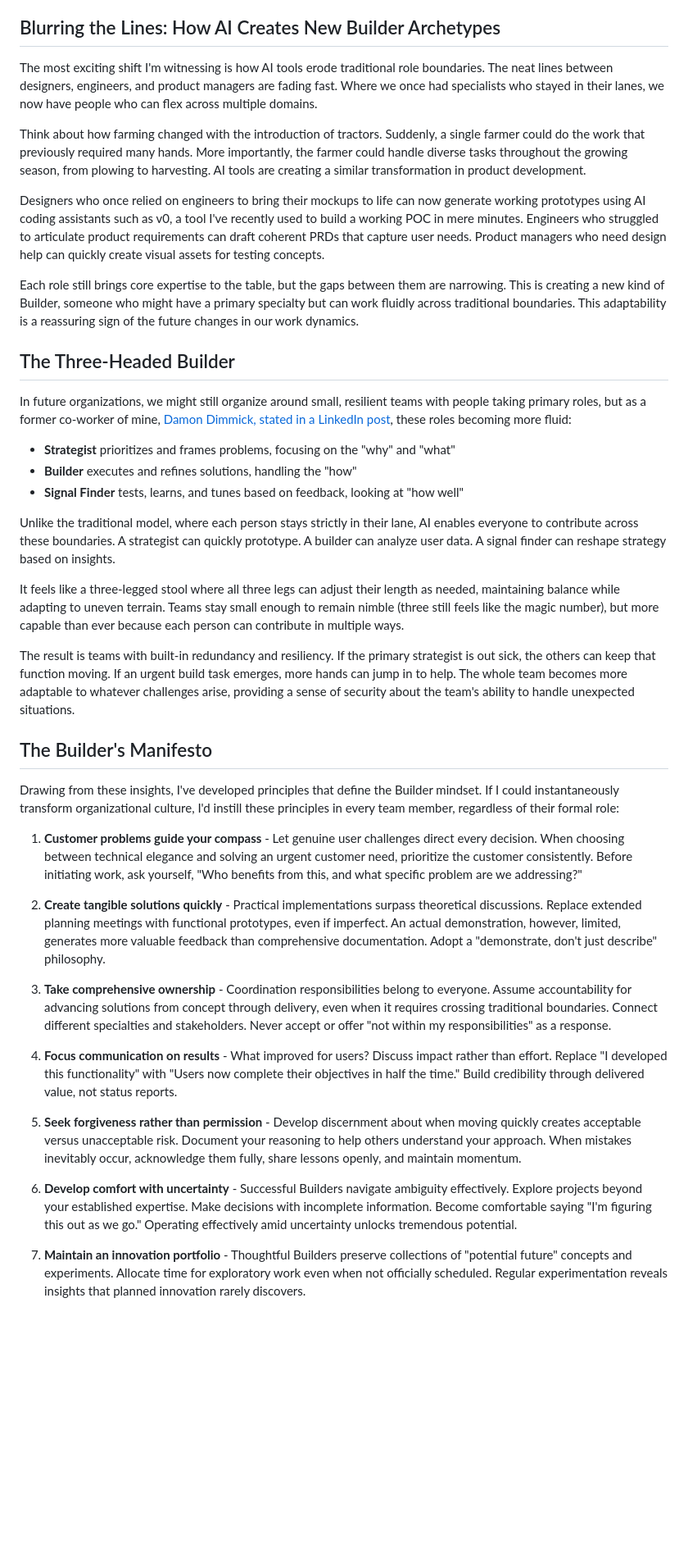
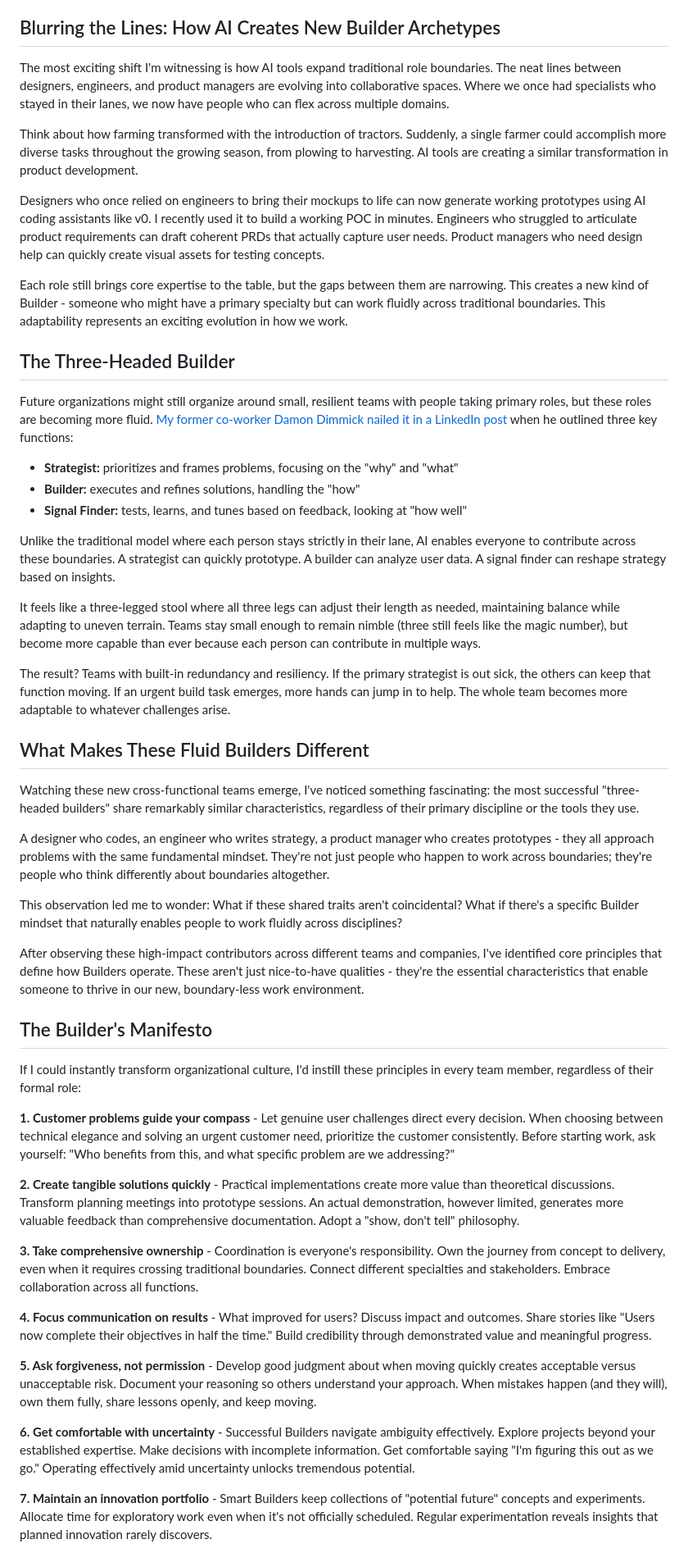
Before and after one commit to da-dumont/personal-site, a Markdown page: content/blog/the-builder-archetype.md, the part around the change printed below. Shown: that part at 82% size. Rendered like a GitHub page; blank space fills up the shorter version.

Commit message:
adjust archetype post

```diff
--- a/content/blog/the-builder-archetype.md
+++ b/content/blog/the-builder-archetype.md
@@ -12,43 +12,53 @@ In today's AI-driven landscape, I've noticed a shift happening across product te
 
 ## Blurring the Lines: How AI Creates New Builder Archetypes
 
-The most exciting shift I'm witnessing is how AI tools erode traditional role boundaries. The neat lines between designers, engineers, and product managers are fading fast. Where we once had specialists who stayed in their lanes, we now have people who can flex across multiple domains.
+The most exciting shift I'm witnessing is how AI tools expand traditional role boundaries. The neat lines between designers, engineers, and product managers are evolving into collaborative spaces. Where we once had specialists who stayed in their lanes, we now have people who can flex across multiple domains.
 
-Think about how farming changed with the introduction of tractors. Suddenly, a single farmer could do the work that previously required many hands. More importantly, the farmer could handle diverse tasks throughout the growing season, from plowing to harvesting. AI tools are creating a similar transformation in product development.
+Think about how farming transformed with the introduction of tractors. Suddenly, a single farmer could accomplish more diverse tasks throughout the growing season, from plowing to harvesting. AI tools are creating a similar transformation in product development.
 
-Designers who once relied on engineers to bring their mockups to life can now generate working prototypes using AI coding assistants such as v0, a tool I've recently used to build a working POC in mere minutes. Engineers who struggled to articulate product requirements can draft coherent PRDs that capture user needs. Product managers who need design help can quickly create visual assets for testing concepts.
+Designers who once relied on engineers to bring their mockups to life can now generate working prototypes using AI coding assistants like v0. I recently used it to build a working POC in minutes. Engineers who struggled to articulate product requirements can draft coherent PRDs that actually capture user needs. Product managers who need design help can quickly create visual assets for testing concepts.
 
-Each role still brings core expertise to the table, but the gaps between them are narrowing. This is creating a new kind of Builder, someone who might have a primary specialty but can work fluidly across traditional boundaries. This adaptability is a reassuring sign of the future changes in our work dynamics.
+Each role still brings core expertise to the table, but the gaps between them are narrowing. This creates a new kind of Builder - someone who might have a primary specialty but can work fluidly across traditional boundaries. This adaptability represents an exciting evolution in how we work.
 
 ## The Three-Headed Builder
 
-In future organizations, we might still organize around small, resilient teams with people taking primary roles, but as a former co-worker of mine, [Damon Dimmick, stated in a LinkedIn post](https://www.linkedin.com/posts/damondimmick_i-dont-think-were-paying-enough-attention-activity-7323192147615047680-ID8q?utm_source=share&utm_medium=member_desktop&rcm=ACoAAAKo-TcB7K23nkWzTeMaD9I9jW6MN0wbTZE), these roles becoming more fluid:
+Future organizations might still organize around small, resilient teams with people taking primary roles, but these roles are becoming more fluid. [My former co-worker Damon Dimmick nailed it in a LinkedIn post](https://www.linkedin.com/posts/damondimmick_i-dont-think-were-paying-enough-attention-activity-7323192147615047680-ID8q?utm_source=share&utm_medium=member_desktop&rcm=ACoAAAKo-TcB7K23nkWzTeMaD9I9jW6MN0wbTZE) when he outlined three key functions:
 
-- **Strategist** prioritizes and frames problems, focusing on the "why" and "what"
-- **Builder** executes and refines solutions, handling the "how"
-- **Signal Finder** tests, learns, and tunes based on feedback, looking at "how well"
+- **Strategist:** prioritizes and frames problems, focusing on the "why" and "what"
+- **Builder:** executes and refines solutions, handling the "how"
+- **Signal Finder:** tests, learns, and tunes based on feedback, looking at "how well"
 
-Unlike the traditional model, where each person stays strictly in their lane, AI enables everyone to contribute across these boundaries. A strategist can quickly prototype. A builder can analyze user data. A signal finder can reshape strategy based on insights.
+Unlike the traditional model where each person stays strictly in their lane, AI enables everyone to contribute across these boundaries. A strategist can quickly prototype. A builder can analyze user data. A signal finder can reshape strategy based on insights.
 
-It feels like a three-legged stool where all three legs can adjust their length as needed, maintaining balance while adapting to uneven terrain. Teams stay small enough to remain nimble (three still feels like the magic number), but more capable than ever because each person can contribute in multiple ways.
+It feels like a three-legged stool where all three legs can adjust their length as needed, maintaining balance while adapting to uneven terrain. Teams stay small enough to remain nimble (three still feels like the magic number), but become more capable than ever because each person can contribute in multiple ways.
 
-The result is teams with built-in redundancy and resiliency. If the primary strategist is out sick, the others can keep that function moving. If an urgent build task emerges, more hands can jump in to help. The whole team becomes more adaptable to whatever challenges arise, providing a sense of security about the team's ability to handle unexpected situations.
+The result? Teams with built-in redundancy and resiliency. If the primary strategist is out sick, the others can keep that function moving. If an urgent build task emerges, more hands can jump in to help. The whole team becomes more adaptable to whatever challenges arise.
+
+## What Makes These Fluid Builders Different
+
+Watching these new cross-functional teams emerge, I've noticed something fascinating: the most successful "three-headed builders" share remarkably similar characteristics, regardless of their primary discipline or the tools they use.
+
+A designer who codes, an engineer who writes strategy, a product manager who creates prototypes - they all approach problems with the same fundamental mindset. They're not just people who happen to work across boundaries; they're people who think differently about boundaries altogether.
+
+This observation led me to wonder: What if these shared traits aren't coincidental? What if there's a specific Builder mindset that naturally enables people to work fluidly across disciplines?
+
+After observing these high-impact contributors across different teams and companies, I've identified core principles that define how Builders operate. These aren't just nice-to-have qualities - they're the essential characteristics that enable someone to thrive in our new, boundary-less work environment.
 
 ## The Builder's Manifesto
 
-Drawing from these insights, I've developed principles that define the Builder mindset. If I could instantaneously transform organizational culture, I'd instill these principles in every team member, regardless of their formal role:
+If I could instantly transform organizational culture, I'd instill these principles in every team member, regardless of their formal role:
 
-1. **Customer problems guide your compass** - Let genuine user challenges direct every decision. When choosing between technical elegance and solving an urgent customer need, prioritize the customer consistently. Before initiating work, ask yourself, "Who benefits from this, and what specific problem are we addressing?"
+**1. Customer problems guide your compass** - Let genuine user challenges direct every decision. When choosing between technical elegance and solving an urgent customer need, prioritize the customer consistently. Before starting work, ask yourself: "Who benefits from this, and what specific problem are we addressing?"
 
-2. **Create tangible solutions quickly** - Practical implementations surpass theoretical discussions. Replace extended planning meetings with functional prototypes, even if imperfect. An actual demonstration, however, limited, generates more valuable feedback than comprehensive documentation. Adopt a "demonstrate, don't just describe" philosophy.
+**2. Create tangible solutions quickly** - Practical implementations create more value than theoretical discussions. Transform planning meetings into prototype sessions. An actual demonstration, however limited, generates more valuable feedback than comprehensive documentation. Adopt a "show, don't tell" philosophy.
 
-3. **Take comprehensive ownership** - Coordination responsibilities belong to everyone. Assume accountability for advancing solutions from concept through delivery, even when it requires crossing traditional boundaries. Connect different specialties and stakeholders. Never accept or offer "not within my responsibilities" as a response.
+**3. Take comprehensive ownership** - Coordination is everyone's responsibility. Own the journey from concept to delivery, even when it requires crossing traditional boundaries. Connect different specialties and stakeholders. Embrace collaboration across all functions.
 
-4. **Focus communication on results** - What improved for users? Discuss impact rather than effort. Replace "I developed this functionality" with "Users now complete their objectives in half the time." Build credibility through delivered value, not status reports.
+**4. Focus communication on results** - What improved for users? Discuss impact and outcomes. Share stories like "Users now complete their objectives in half the time." Build credibility through demonstrated value and meaningful progress.
 
-5. **Seek forgiveness rather than permission** - Develop discernment about when moving quickly creates acceptable versus unacceptable risk. Document your reasoning to help others understand your approach. When mistakes inevitably occur, acknowledge them fully, share lessons openly, and maintain momentum.
+**5. Ask forgiveness, not permission** - Develop good judgment about when moving quickly creates acceptable versus unacceptable risk. Document your reasoning so others understand your approach. When mistakes happen (and they will), own them fully, share lessons openly, and keep moving.
 
-6. **Develop comfort with uncertainty** - Successful Builders navigate ambiguity effectively. Explore projects beyond your established expertise. Make decisions with incomplete information. Become comfortable saying "I'm figuring this out as we go." Operating effectively amid uncertainty unlocks tremendous potential.
+**6. Get comfortable with uncertainty** - Successful Builders navigate ambiguity effectively. Explore projects beyond your established expertise. Make decisions with incomplete information. Get comfortable saying "I'm figuring this out as we go." Operating effectively amid uncertainty unlocks tremendous potential.
 
-7. **Maintain an innovation portfolio** - Thoughtful Builders preserve collections of "potential future" concepts and experiments. Allocate time for exploratory work even when not officially scheduled. Regular experimentation reveals insights that planned innovation rarely discovers.
+**7. Maintain an innovation portfolio** - Smart Builders keep collections of "potential future" concepts and experiments. Allocate time for exploratory work even when it's not officially scheduled. Regular experimentation reveals insights that planned innovation rarely discovers.
 
```
Also changed, not shown: other parts of content/blog/the-builder-archetype.md (+24 -21 lines).
